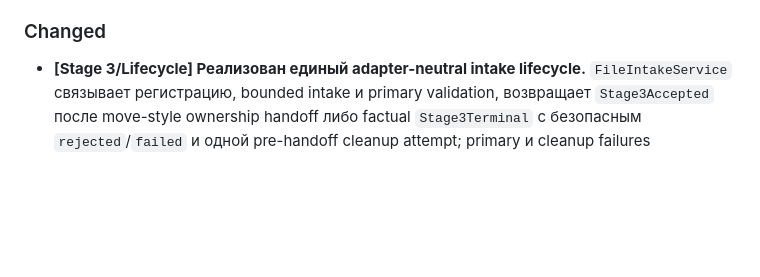
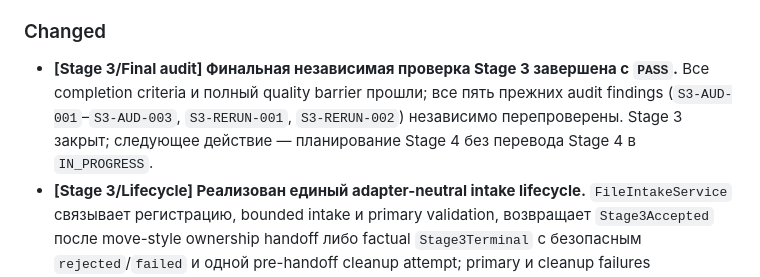
Before and after one commit to Vanurasan/fakedetector, a Markdown page: docs/CHANGELOG.md, the part around the change. Rendered like a GitHub page; blank space fills up the shorter version.

Commit message:
docs: close stage 3 after final audit

```diff
--- a/docs/CHANGELOG.md
+++ b/docs/CHANGELOG.md
@@ -348,6 +348,7 @@ YYYY-MM-DD
 
 ### Changed
 
+- **[Stage 3/Final audit] Финальная независимая проверка Stage 3 завершена с `PASS`.** Все completion criteria и полный quality barrier прошли; все пять прежних audit findings (`S3-AUD-001`–`S3-AUD-003`, `S3-RERUN-001`, `S3-RERUN-002`) независимо перепроверены. Stage 3 закрыт; следующее действие — планирование Stage 4 без перевода Stage 4 в `IN_PROGRESS`.
 - **[Stage 3/Lifecycle] Реализован единый adapter-neutral intake lifecycle.** `FileIntakeService` связывает регистрацию, bounded intake и primary validation, возвращает `Stage3Accepted` после move-style ownership handoff либо factual `Stage3Terminal` с безопасным `rejected`/`failed` и одной pre-handoff cleanup attempt; primary и cleanup failures сохраняются раздельно. Функциональные критерии Stage 3 реализованы, окончательный статус остаётся `IN_PROGRESS` до отдельного final audit.
 - **[Stage 3/Contracts] Зафиксирован внутренний application boundary `Stage3Outcome = Stage3Accepted | Stage3Terminal`.** Stage 3 не фабрикует `AnalysisResult`: pre-registration failure является безопасным typed exception, cleanup равен `null` только при отсутствии временного resource, primary `rejected`/`failed` сохраняется при cleanup failure, а accepted source передаётся move-style handoff; после последнего functional increment Stage 3 проходит отдельный final audit до статуса `DONE`. Внешняя schema `1.0`, Stage 2 models и enums не изменены.
 - **[Stage 3/Primary validation] Реализована первичная проверка controlled source
```
Also changed, not shown: docs/ROADMAP.md (+20 -15 lines).
